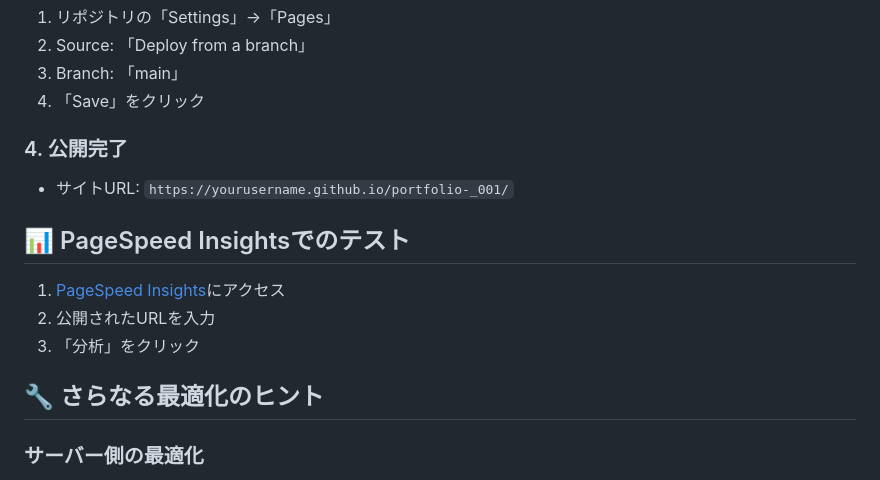
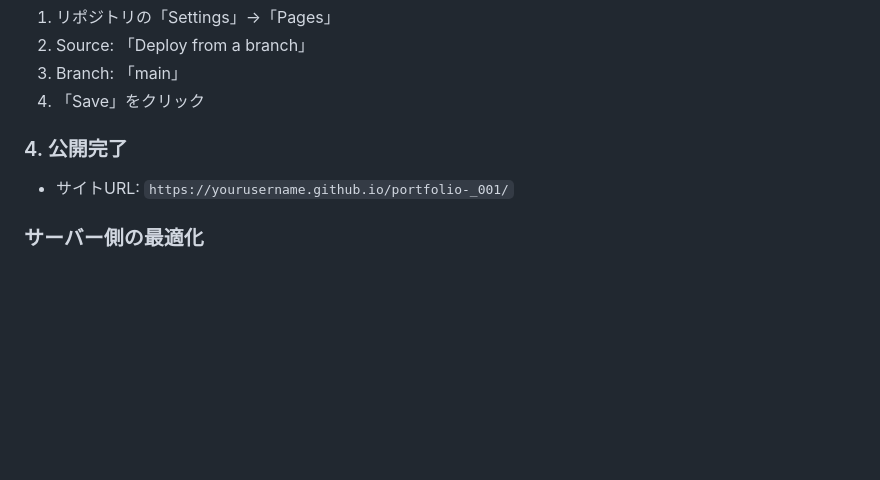
Before and after one commit to minimaltechworks/coffee-portfolio_mod, a Markdown page: README.md, the part around the change. GitHub-like rendering; blank space fills up the shorter version.

```diff
--- a/README.md
+++ b/README.md
@@ -65,14 +65,6 @@ git push -u origin main
 ### 4. 公開完了
 - サイトURL: `https://yourusername.github.io/portfolio-_001/`
 
-## 📊 PageSpeed Insightsでのテスト
-
-1. [PageSpeed Insights](https://pagespeed.web.dev/?hl=ja)にアクセス
-2. 公開されたURLを入力
-3. 「分析」をクリック
-
-## 🔧 さらなる最適化のヒント
-
 ### サーバー側の最適化
 - **CDNの使用**: CloudflareやAWS CloudFrontの活用
 - **HTTP/3の有効化**: 最新のプロトコルの使用
```
